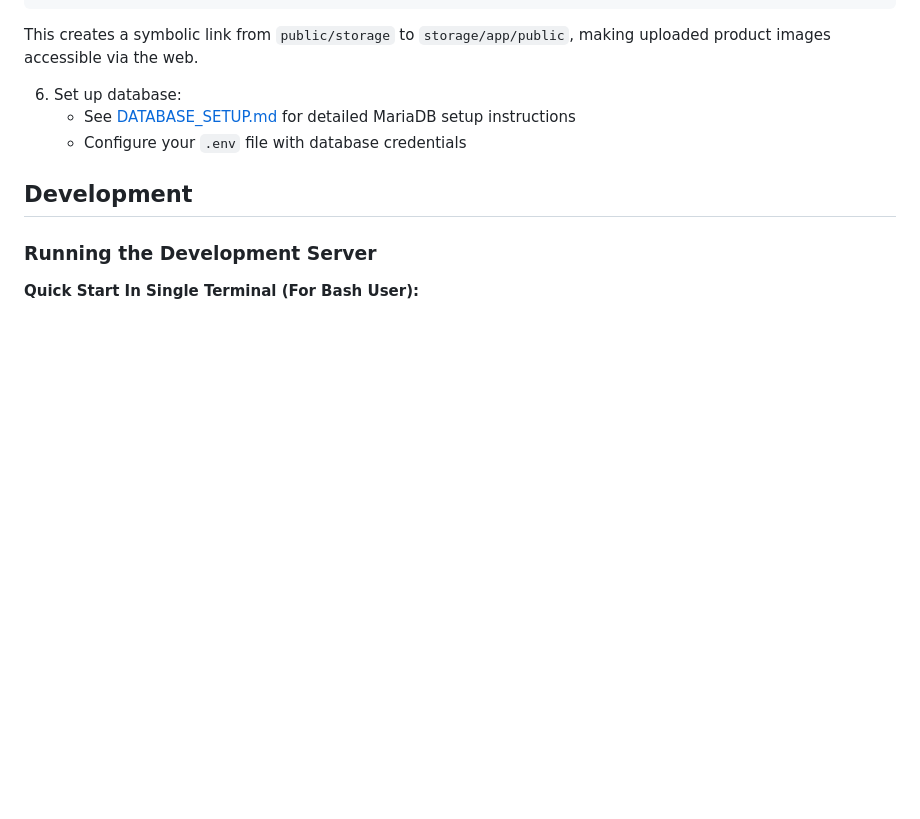
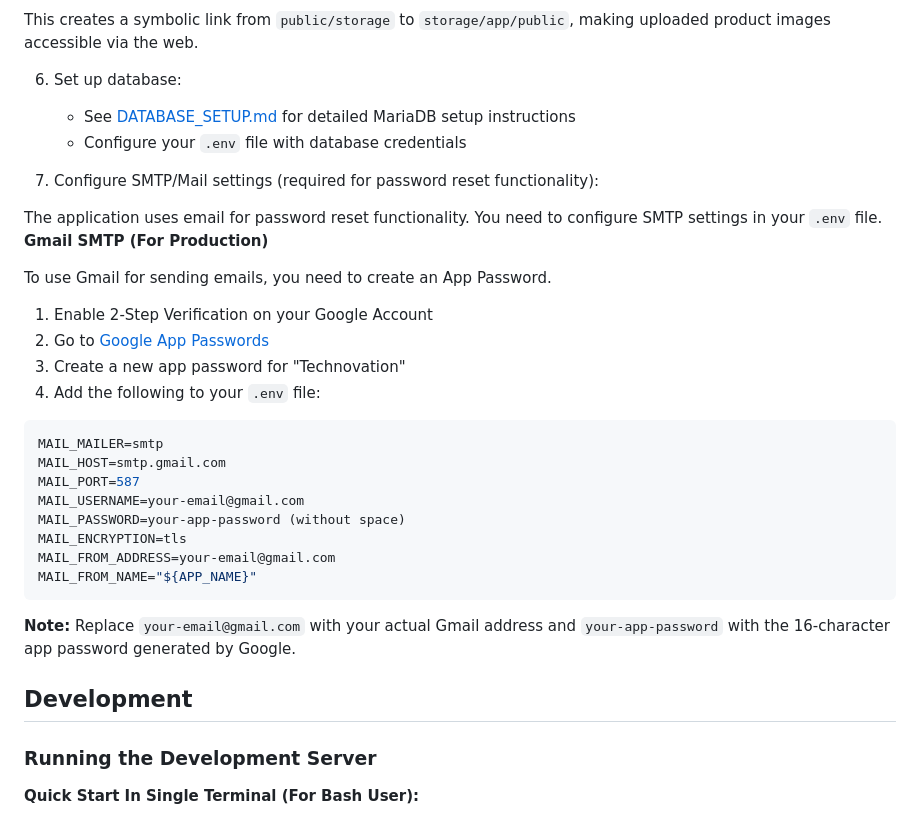
Before and after one commit to yeexiong17/technovation-shop, a Markdown page: README.md, the part around the change. Drawn GitHub-style; blank space fills up the shorter version.

Commit message:
docs: Updated Readme for smtp setup

````diff
--- a/README.md
+++ b/README.md
@@ -193,6 +193,31 @@ This creates a symbolic link from `public/storage` to `storage/app/public`, maki
    - See [DATABASE_SETUP.md](2_DATABASE_SETUP.md) for detailed MariaDB setup instructions
    - Configure your `.env` file with database credentials
 
+7. Configure SMTP/Mail settings (required for password reset functionality):
+
+The application uses email for password reset functionality. You need to configure SMTP settings in your `.env` file.
+**Gmail SMTP (For Production)**
+
+To use Gmail for sending emails, you need to create an App Password.
+
+1. Enable 2-Step Verification on your Google Account
+2. Go to [Google App Passwords](https://myaccount.google.com/apppasswords)
+3. Create a new app password for "Technovation"
+4. Add the following to your `.env` file:
+
+```env
+MAIL_MAILER=smtp
+MAIL_HOST=smtp.gmail.com
+MAIL_PORT=587
+MAIL_USERNAME=your-email@gmail.com
+MAIL_PASSWORD=your-app-password (without space)
+MAIL_ENCRYPTION=tls
+MAIL_FROM_ADDRESS=your-email@gmail.com
+MAIL_FROM_NAME="${APP_NAME}"
+```
+
+**Note:** Replace `your-email@gmail.com` with your actual Gmail address and `your-app-password` with the 16-character app password generated by Google.
+
 ## Development
 
 ### Running the Development Server
````
